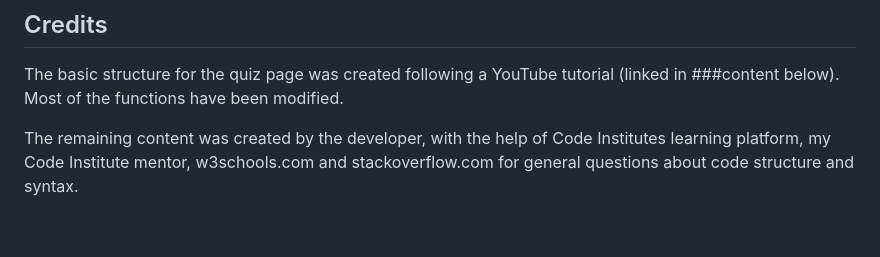
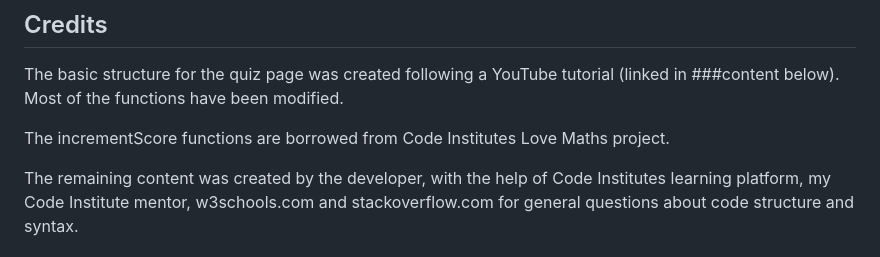
Before and after one commit to DavidFB94/exercise-learning, a Markdown page: README.md, the part around the change. Drawn GitHub-style; blank space fills up the shorter version.

Commit message:
Add incrementScore functions credit in README

```diff
--- a/README.md
+++ b/README.md
@@ -209,6 +209,8 @@ No significant differences between local and deployed version.
 
 The basic structure for the quiz page was created following a YouTube tutorial (linked in ###content below). Most of the functions have been modified.
 
+The incrementScore functions are borrowed from Code Institutes Love Maths project.
+
 The remaining content was created by the developer, with the help of Code Institutes learning platform, my Code Institute mentor, w3schools.com and stackoverflow.com for general questions about code structure and syntax.
 
 ### Content
```
